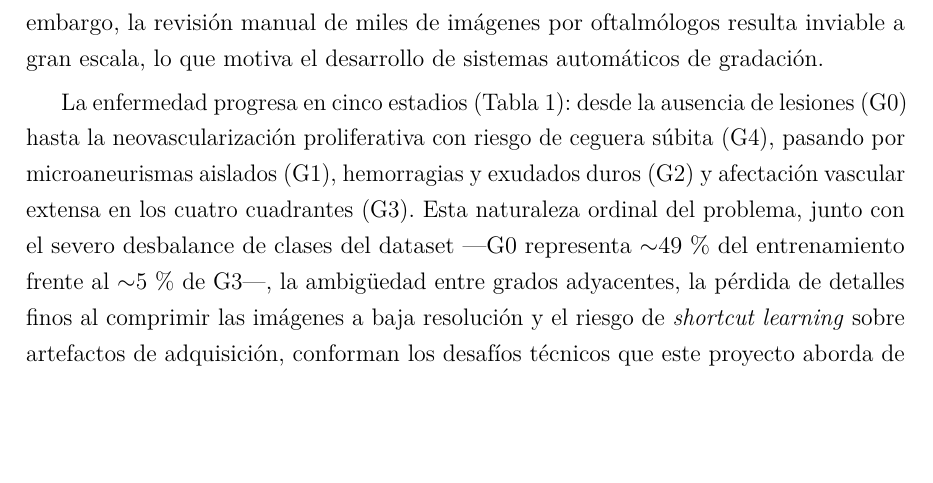
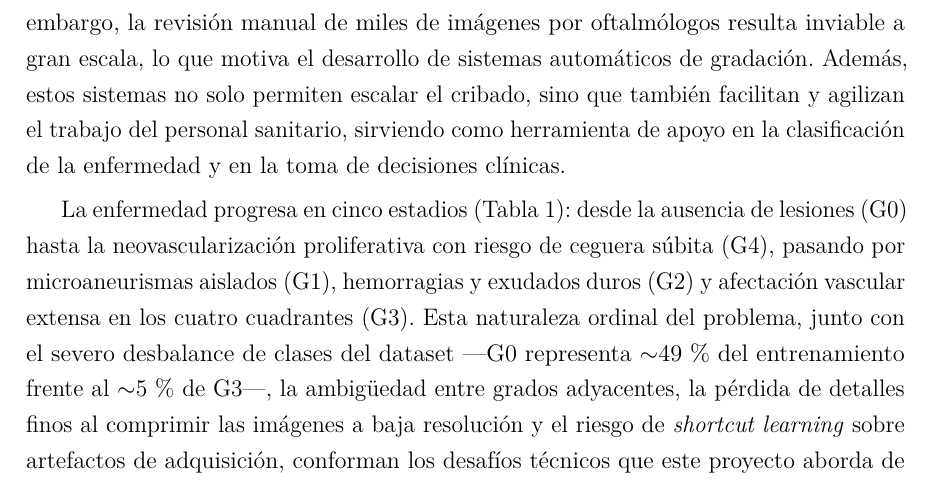
Before and after one commit to javier-cid-03/proy_procesamiento_imagen_medica, a LaTeX document (main.tex): part of page 4 of 7, cut so that both start at the same text, the shorter picture padded with empty space. Compiled offline with pdfLaTeX.

Commit message:
Pequeñas correcciones de la memoria

```diff
--- a/main.tex
+++ b/main.tex
@@ -213,7 +213,10 @@ de afectación retiniana en torno al 35\,\% de los pacientes~\cite{idf2023,who20
 el cribado masivo mediante retinografías de fondo de ojo es una necesidad clínica
 de primer orden. Sin embargo, la revisión manual de miles de imágenes por
 oftalmólogos resulta inviable a gran escala, lo que motiva el desarrollo de sistemas
-automáticos de gradación.
+automáticos de gradación. Además, estos sistemas no solo permiten escalar el
+cribado, sino que también facilitan y agilizan el trabajo del personal sanitario,
+sirviendo como herramienta de apoyo en la clasificación de la enfermedad y en la
+toma de decisiones clínicas.
 
 La enfermedad progresa en cinco estadios (Tabla~\ref{tab:grados}): desde la ausencia
 de lesiones (G0) hasta la neovascularización proliferativa con riesgo de ceguera súbita
```
Also changed, not shown: PIM_proyecto.pdf.
